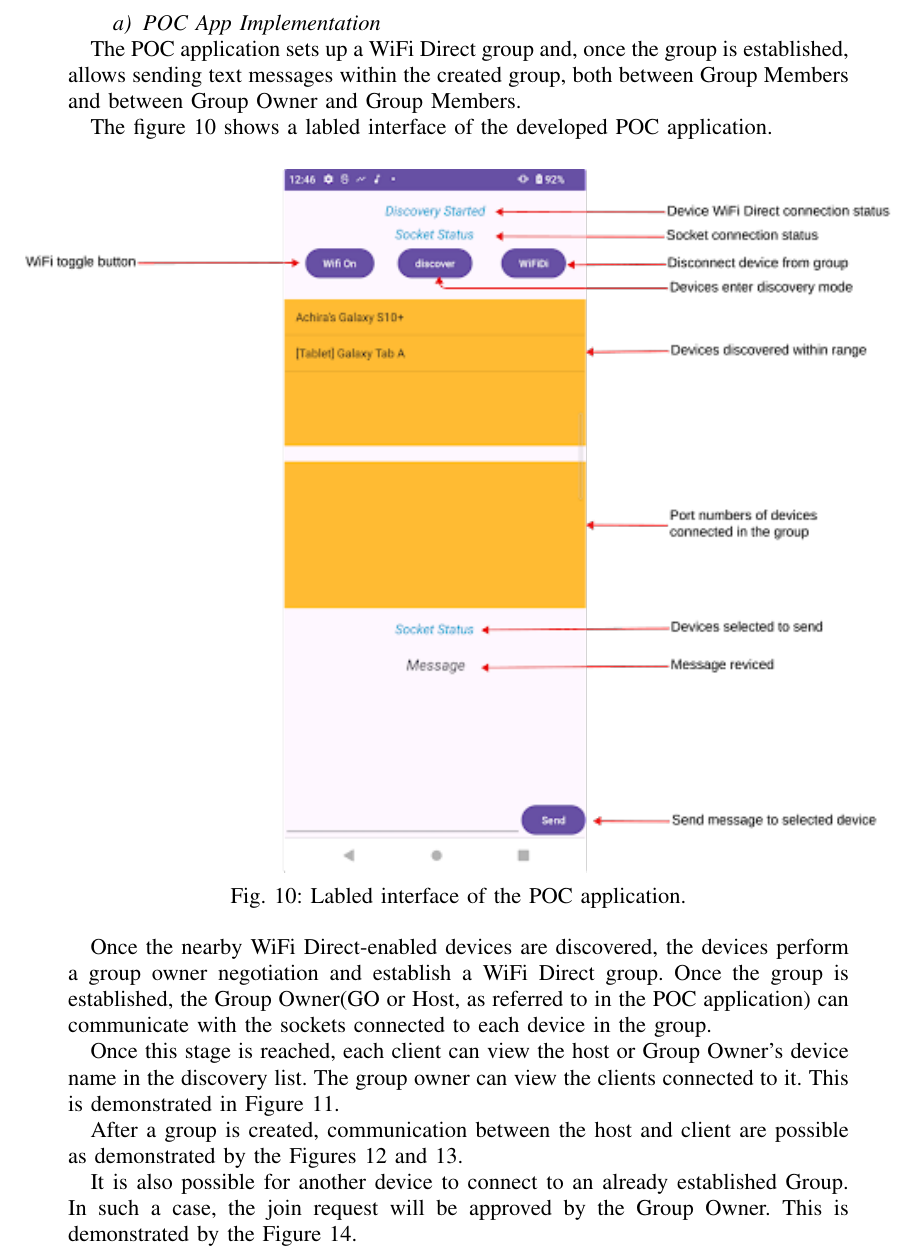
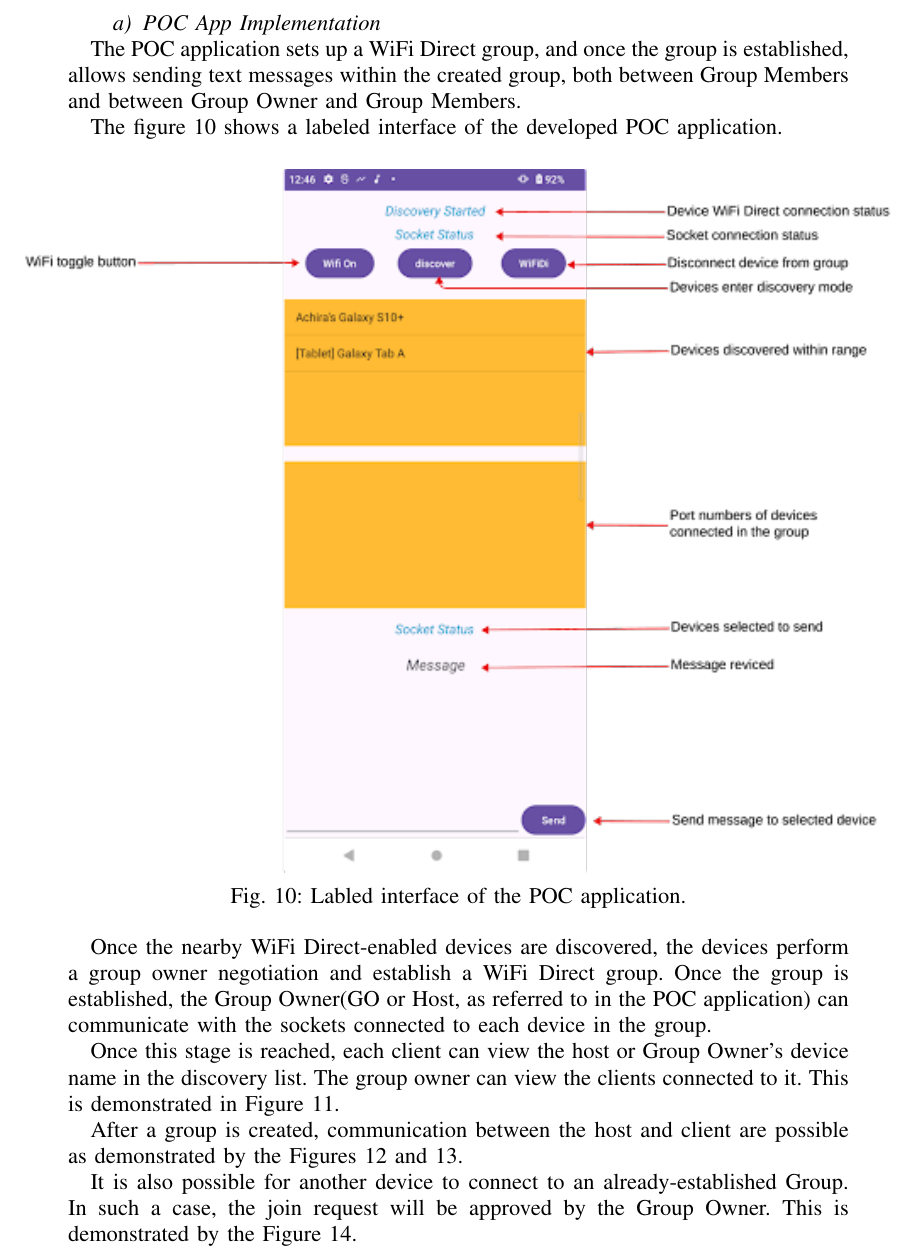
Before and after one commit to MANetDroid/literature-review, a LaTeX paper (conference_101719.tex, which reads sections/discussion.tex): part of page 15 of 23, cut so that both start at the same text. Compiled offline with pdfLaTeX; a missing font is replaced by an installed copy or a similar font; a LaTeX package or settings file that is missing is left out.

Commit message:
spell corrections

```diff
--- a/sections/discussion.tex
+++ b/sections/discussion.tex
@@ -25,11 +25,11 @@ SDK\cite{wifiman}.
 
 \paragraph{POC App Implementation}
 
-The POC application sets up a WiFi Direct group and, once the group is
+The POC application sets up a WiFi Direct group, and once the group is
 established, allows sending text messages within the created group, both
 between Group Members and between Group Owner and Group Members.
 
-The figure~\ref{labelewifidipoc} shows a labled interface of the developed POC
+The figure~\ref{labelewifidipoc} shows a labeled interface of the developed POC
 application.
 
 \begin{figure}[htbp]
@@ -109,7 +109,7 @@ possible as demonstrated by the Figures~\ref{clientComm} and~\ref{hostComm}.
     \label{hostComm}
 \end{figure}
 
-It is also possible for another device to connect to an already established
+It is also possible for another device to connect to an already-established
 Group. In such a case, the join request will be approved by the Group Owner.
 This is demonstrated by the Figure~\ref{newClient}.
 
```
Also changed, not shown: sections/discussion.tex (6 more changed lines), 1 other file.
